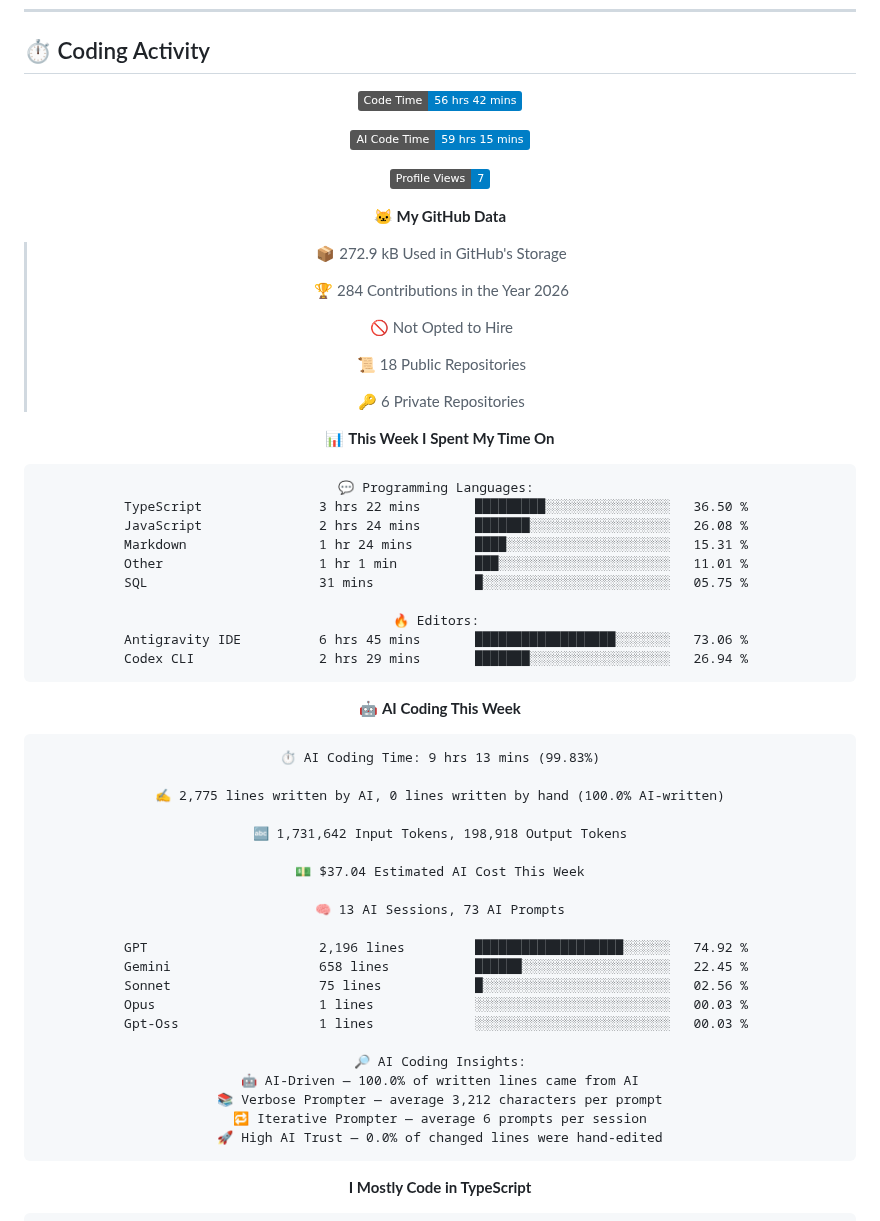
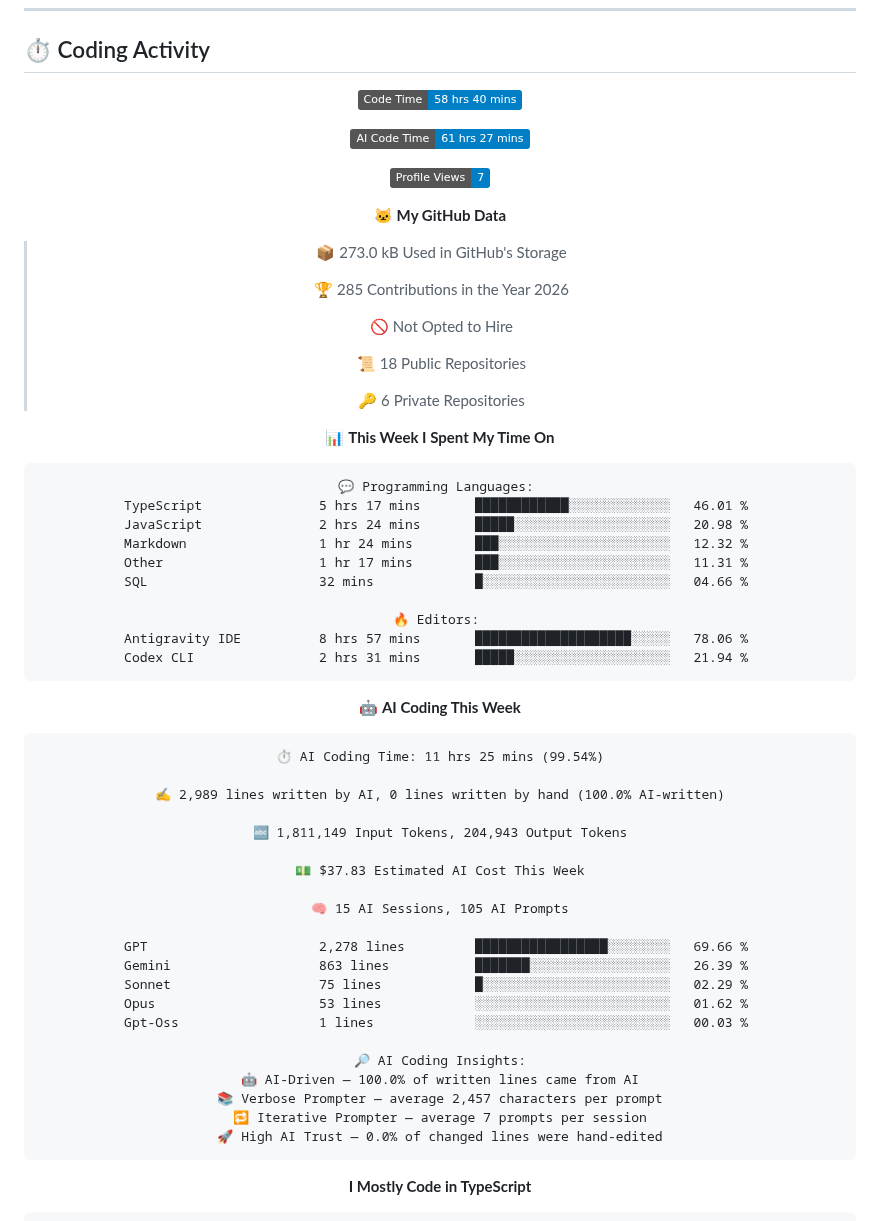
Before and after one commit to Relvixx/Relvixx, a Markdown page: README.md, the part around one of its changes. GitHub-like rendering; badges without logos.

Commit message:
Updated with Dev Metrics

````diff
--- a/README.md
+++ b/README.md
@@ -284,17 +284,17 @@ const now = {
 <div align="center">
 
 <!--START_SECTION:waka-->
-![Code Time](http://img.shields.io/badge/Code%20Time-56%20hrs%2042%20mins-blue?style=flat)
+![Code Time](http://img.shields.io/badge/Code%20Time-58%20hrs%2040%20mins-blue?style=flat)
 
-![AI Code Time](http://img.shields.io/badge/AI%20Code%20Time-59%20hrs%2015%20mins-blue?style=flat)
+![AI Code Time](http://img.shields.io/badge/AI%20Code%20Time-61%20hrs%2027%20mins-blue?style=flat)
 
 ![Profile Views](http://img.shields.io/badge/Profile%20Views-7-blue?style=flat)
 
 **🐱 My GitHub Data**
 
-> 📦 272.9 kB Used in GitHub's Storage
+> 📦 273.0 kB Used in GitHub's Storage
  >
-> 🏆 284 Contributions in the Year 2026
+> 🏆 285 Contributions in the Year 2026
  >
 > 🚫 Not Opted to Hire
  >
@@ -306,40 +306,40 @@ const now = {
 
 ```text
 💬 Programming Languages:
-TypeScript               3 hrs 22 mins       █████████░░░░░░░░░░░░░░░░   36.50 %
-JavaScript               2 hrs 24 mins       ███████░░░░░░░░░░░░░░░░░░   26.08 %
-Markdown                 1 hr 24 mins        ████░░░░░░░░░░░░░░░░░░░░░   15.31 %
-Other                    1 hr 1 min          ███░░░░░░░░░░░░░░░░░░░░░░   11.01 %
-SQL                      31 mins             █░░░░░░░░░░░░░░░░░░░░░░░░   05.75 %
+TypeScript               5 hrs 17 mins       ████████████░░░░░░░░░░░░░   46.01 %
+JavaScript               2 hrs 24 mins       █████░░░░░░░░░░░░░░░░░░░░   20.98 %
+Markdown                 1 hr 24 mins        ███░░░░░░░░░░░░░░░░░░░░░░   12.32 %
+Other                    1 hr 17 mins        ███░░░░░░░░░░░░░░░░░░░░░░   11.31 %
+SQL                      32 mins             █░░░░░░░░░░░░░░░░░░░░░░░░   04.66 %
 
 🔥 Editors:
-Antigravity IDE          6 hrs 45 mins       ██████████████████░░░░░░░   73.06 %
-Codex CLI                2 hrs 29 mins       ███████░░░░░░░░░░░░░░░░░░   26.94 %
+Antigravity IDE          8 hrs 57 mins       ████████████████████░░░░░   78.06 %
+Codex CLI                2 hrs 31 mins       █████░░░░░░░░░░░░░░░░░░░░   21.94 %
 ```
 
 🤖 **AI Coding This Week**
 
 ```text
-⏱ AI Coding Time: 9 hrs 13 mins (99.83%)
+⏱ AI Coding Time: 11 hrs 25 mins (99.54%)
 
-✍️ 2,775 lines written by AI, 0 lines written by hand (100.0% AI-written)
+✍️ 2,989 lines written by AI, 0 lines written by hand (100.0% AI-written)
 
-🔤 1,731,642 Input Tokens, 198,918 Output Tokens
+🔤 1,811,149 Input Tokens, 204,943 Output Tokens
 
-💵 $37.04 Estimated AI Cost This Week
+💵 $37.83 Estimated AI Cost This Week
 
-🧠 13 AI Sessions, 73 AI Prompts
+🧠 15 AI Sessions, 105 AI Prompts
 
-GPT                      2,196 lines         ███████████████████░░░░░░   74.92 %
-Gemini                   658 lines           ██████░░░░░░░░░░░░░░░░░░░   22.45 %
-Sonnet                   75 lines            █░░░░░░░░░░░░░░░░░░░░░░░░   02.56 %
-Opus                     1 lines             ░░░░░░░░░░░░░░░░░░░░░░░░░   00.03 %
+GPT                      2,278 lines         █████████████████░░░░░░░░   69.66 %
+Gemini                   863 lines           ███████░░░░░░░░░░░░░░░░░░   26.39 %
+Sonnet                   75 lines            █░░░░░░░░░░░░░░░░░░░░░░░░   02.29 %
+Opus                     53 lines            ░░░░░░░░░░░░░░░░░░░░░░░░░   01.62 %
 Gpt-Oss                  1 lines             ░░░░░░░░░░░░░░░░░░░░░░░░░   00.03 %
 
 🔎 AI Coding Insights:
 🤖 AI-Driven — 100.0% of written lines came from AI
-📚 Verbose Prompter — average 3,212 characters per prompt
-🔁 Iterative Prompter — average 6 prompts per session
+📚 Verbose Prompter — average 2,457 characters per prompt
+🔁 Iterative Prompter — average 7 prompts per session
 🚀 High AI Trust — 0.0% of changed lines were hand-edited
 ```
 
````
Also changed, not shown: other parts of README.md (+1 -1 lines), assets/bar_graph.png.
